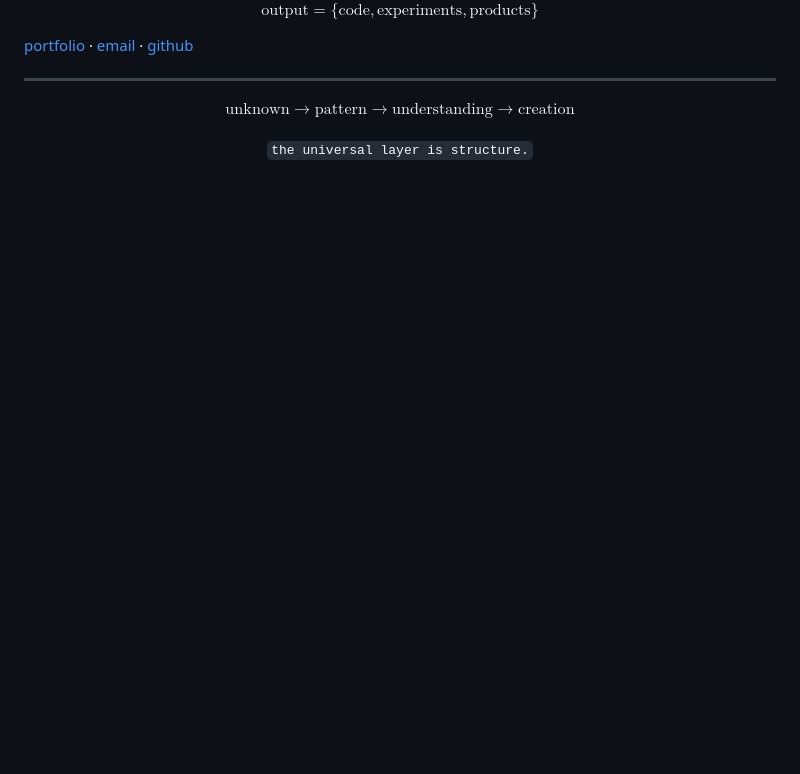
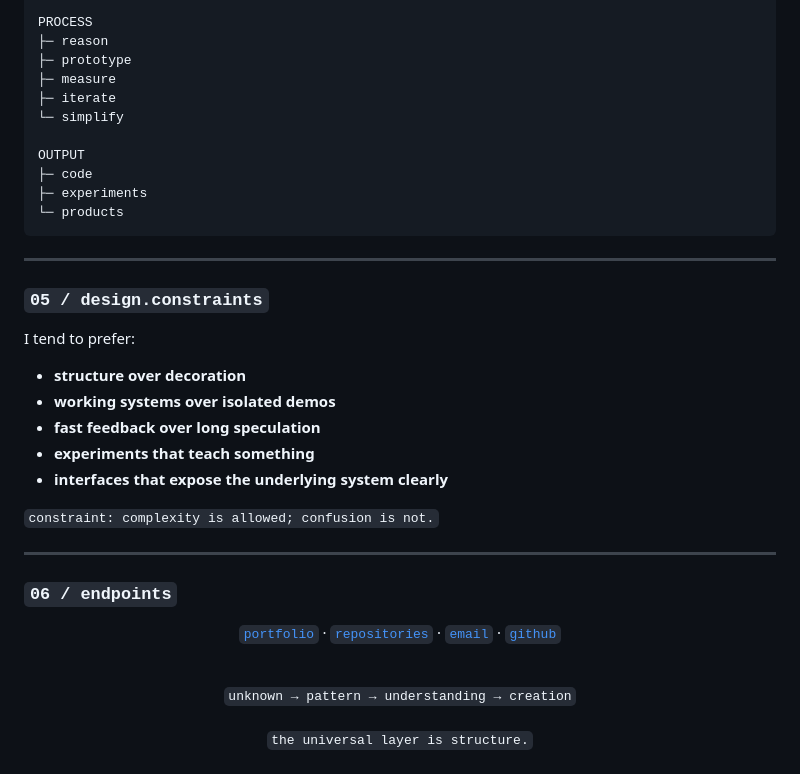
Before and after one commit to Aravindh-dev12/Aravindh-dev12, a Markdown page: README.md, the part around one of its changes. GitHub-like rendering; blank space fills up the shorter version.

Commit message:
refactor: keep math portrait, simplify profile copy

````diff
--- a/README.md
+++ b/README.md
@@ -136,17 +93,42 @@ $$
 
-$$
-\text{output}=\{\text{code},\text{experiments},\text{products}\}
-$$
+PROCESS
+├─ reason
+├─ prototype
+├─ measure
+├─ iterate
+└─ simplify
 
-[portfolio](https://aravindh-dev12.github.io) · [email](mailto:aravindh1653@gmail.com) · [github](https://github.com/Aravindh-dev12)
+OUTPUT
+├─ code
+├─ experiments
+└─ products
+```
 
 ---
 
+### `05 / design.constraints`
+
+I tend to prefer:
+
+- **structure over decoration**
+- **working systems over isolated demos**
+- **fast feedback over long speculation**
+- **experiments that teach something**
+- **interfaces that expose the underlying system clearly**
+
+`constraint: complexity is allowed; confusion is not.`
+
+---
+
+### `06 / endpoints`
+
 <div align="center">
 
-$$
-\boxed{\text{unknown}\rightarrow\text{pattern}\rightarrow\text{understanding}\rightarrow\text{creation}}
-$$
+[`portfolio`](https://aravindh-dev12.github.io) · [`repositories`](https://github.com/Aravindh-dev12?tab=repositories) · [`email`](mailto:aravindh1653@gmail.com) · [`github`](https://github.com/Aravindh-dev12)
+
+<br/>
+
+`unknown → pattern → understanding → creation`
 
 <sub><code>the universal layer is structure.</code></sub>
 
````
Also changed, not shown: other parts of README.md (+47 -90 lines).
